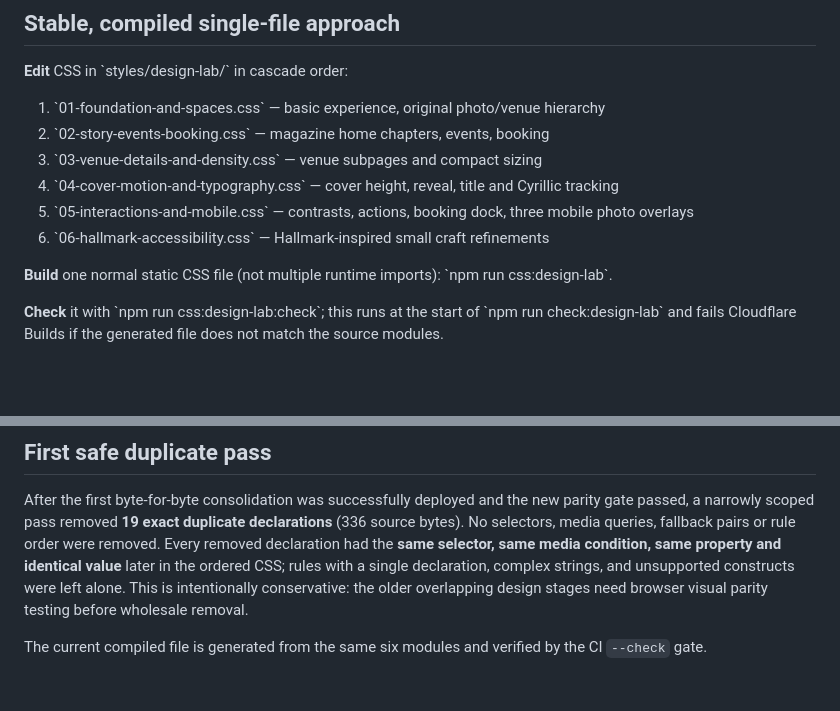
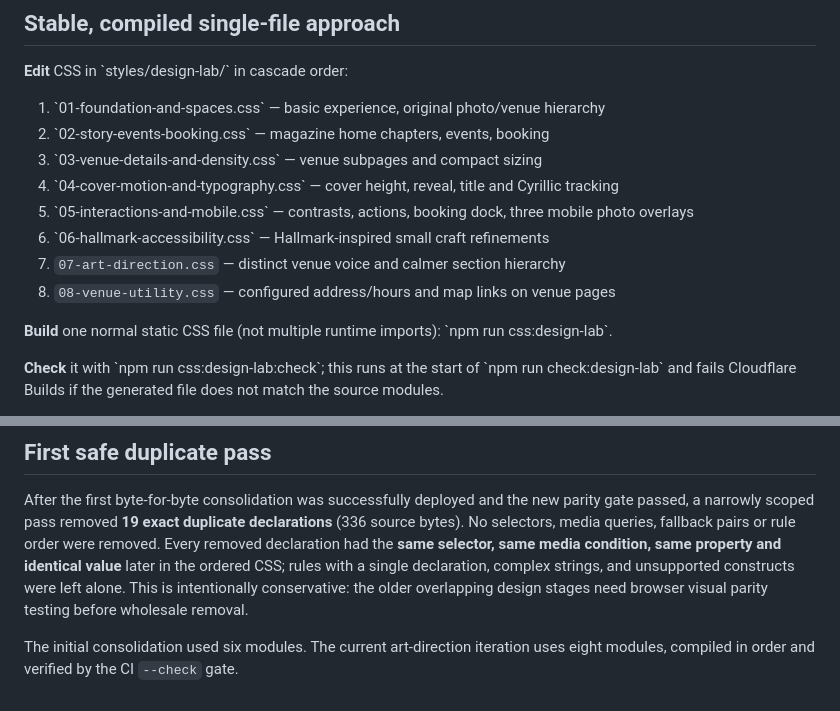
Before and after one commit to blacklivi/nova-lounge-website, a Markdown page: docs/NOVA-CSS-CONSOLIDATION.md, 2 parts joined by grey strips. Drawn GitHub-style; blank space fills up the shorter version.

```diff
--- a/docs/NOVA-CSS-CONSOLIDATION.md
+++ b/docs/NOVA-CSS-CONSOLIDATION.md
@@ -16,6 +16,8 @@ The experimental CSS had grown to **100,156 bytes / 2,421 lines** after successi
 4. \`04-cover-motion-and-typography.css\` — cover height, reveal, title and Cyrillic tracking
 5. \`05-interactions-and-mobile.css\` — contrasts, actions, booking dock, three mobile photo overlays
 6. \`06-hallmark-accessibility.css\` — Hallmark-inspired small craft refinements
+7. `07-art-direction.css` — distinct venue voice and calmer section hierarchy
+8. `08-venue-utility.css` — configured address/hours and map links on venue pages
 
 **Build** one normal static CSS file (not multiple runtime imports):
 \`npm run css:design-lab\`.
@@ -51,4 +53,4 @@ The unmodified snapshot is at \`nova-design-lab-pre-css-consolidation-20261027\`
 
 After the first byte-for-byte consolidation was successfully deployed and the new parity gate passed, a narrowly scoped pass removed **19 exact duplicate declarations** (336 source bytes). No selectors, media queries, fallback pairs or rule order were removed. Every removed declaration had the **same selector, same media condition, same property and identical value** later in the ordered CSS; rules with a single declaration, complex strings, and unsupported constructs were left alone. This is intentionally conservative: the older overlapping design stages need browser visual parity testing before wholesale removal.
 
-The current compiled file is generated from the same six modules and verified by the CI `--check` gate.
+The initial consolidation used six modules. The current art-direction iteration uses eight modules, compiled in order and verified by the CI `--check` gate.
```
Also changed, not shown: AGENTS.md (+1 -1 lines), design.md (+3 -0 lines).
